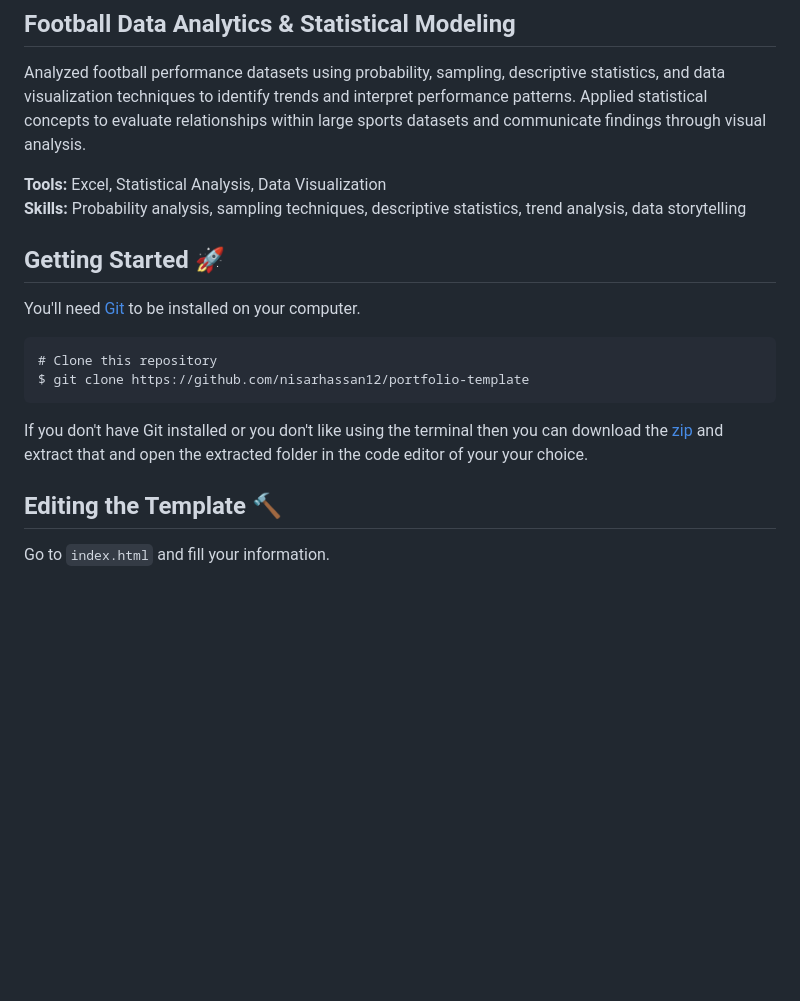
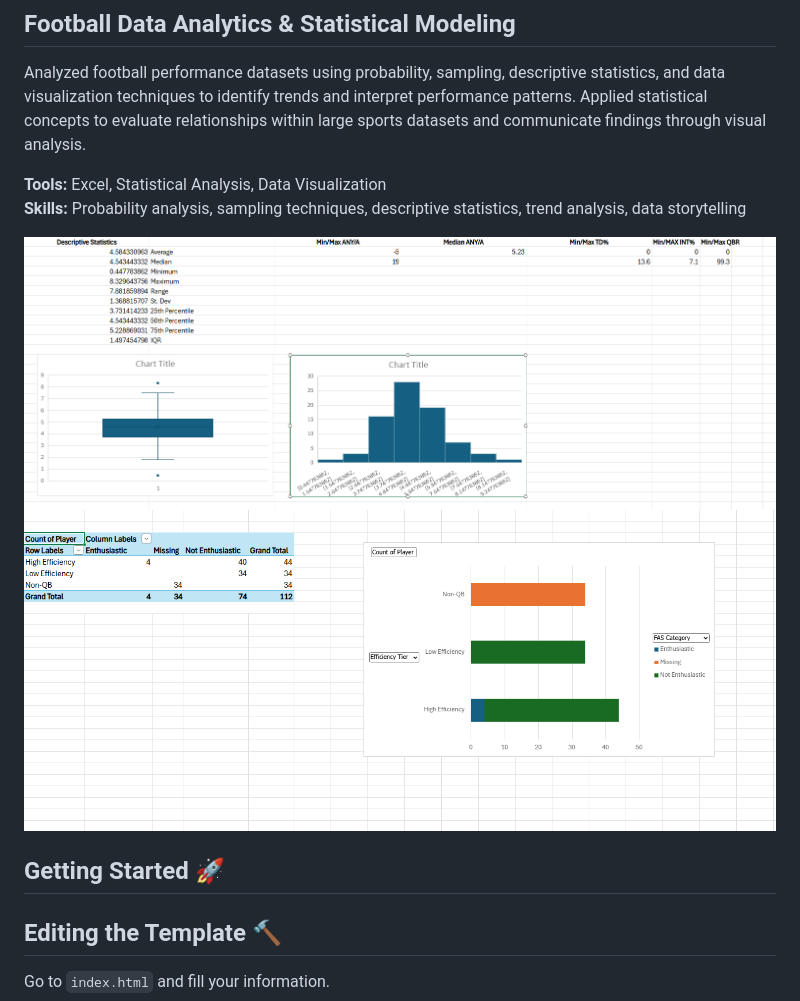
Before and after one commit to Jayda-Germain/jayda-germain-portfolio, a Markdown page: README.md, the part around the change. GitHub-like rendering; blank space fills up the shorter version.

````diff
--- a/README.md
+++ b/README.md
@@ -31,16 +31,11 @@ Analyzed football performance datasets using probability, sampling, descriptive
 **Tools:** Excel, Statistical Analysis, Data Visualization
 **Skills:** Probability analysis, sampling techniques, descriptive statistics, trend analysis, data storytelling
 
+![Descriptive Statistics](/images/Descriptive-Statistics.png)
+![Pivot Table and Chart](/images/pivot-table-and-chart.png)
 
 ## Getting Started 🚀
 
-You'll need [Git](https://git-scm.com) to be installed on your computer.
-```
-# Clone this repository
-$ git clone https://github.com/nisarhassan12/portfolio-template
-```
-
-If you don't have Git installed or you don't like using the terminal then you can download the [zip](https://github.com/nisarhassan12/portfolio-template/archive/master.zip) and extract that and open the extracted folder in the code editor of your your choice.
 
 ## Editing the Template 🔨
 
````
